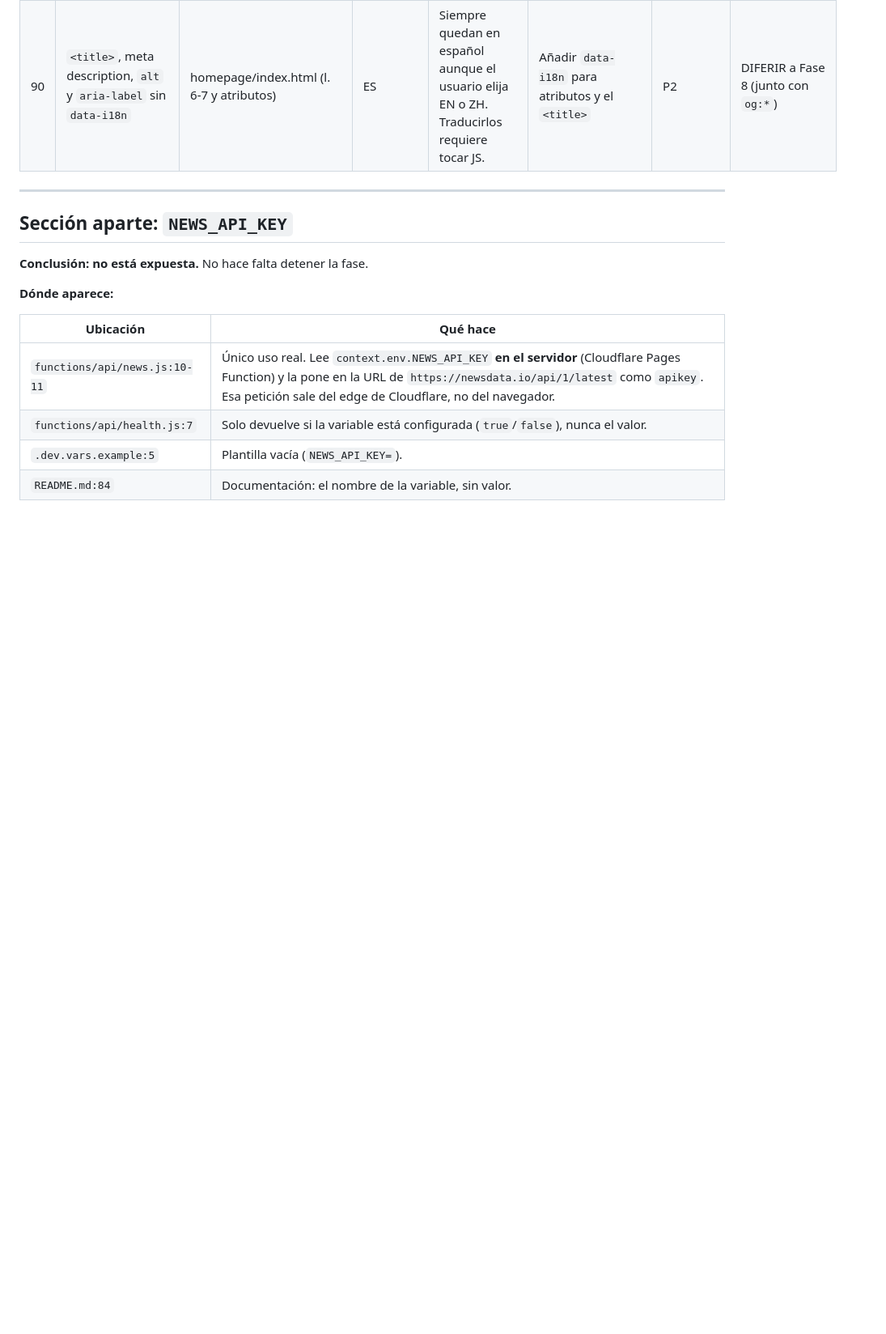
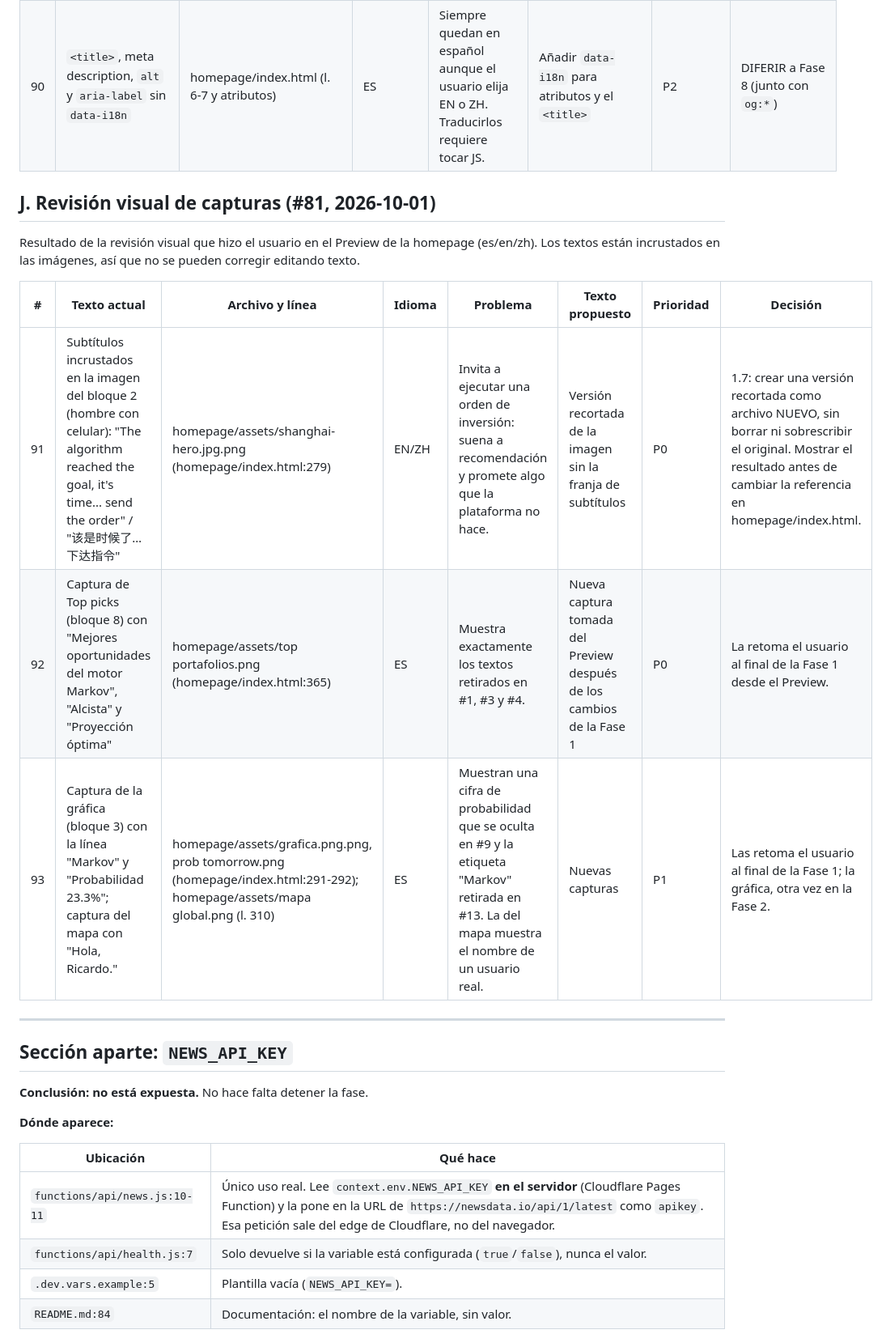
Before and after one commit to RicardoBlancarte/PROYECTO-1, a Markdown page: docs/lanzamiento/fase-1-auditoria.md, the part around one of its changes. Shown at 81% size. Drawn GitHub-style; blank space fills up the shorter version.

Commit message:
docs(lanzamiento): hallazgos de la revisión visual de capturas (#91-#93)
Co-Authored-By: Claude Opus 5.5 <noreply@anthropic.com>

```diff
--- a/docs/lanzamiento/fase-1-auditoria.md
+++ b/docs/lanzamiento/fase-1-auditoria.md
@@ -203,6 +204,16 @@ Encontrados al preparar los diffs de la homepage. No estaban en la auditoría or
 | 89 | `alt="Detalle de pesos óptimos de portafolio"` | homepage/index.html:302 | ES | "Óptimos" (misma lógica que #54). | "Detalle del reparto del portafolio" | P2 | APROBADO |
 | 90 | `<title>`, meta description, `alt` y `aria-label` sin `data-i18n` | homepage/index.html (l. 6-7 y atributos) | ES | Siempre quedan en español aunque el usuario elija EN o ZH. Traducirlos requiere tocar JS. | Añadir `data-i18n` para atributos y el `<title>` | P2 | DIFERIR a Fase 8 (junto con `og:*`) |
 
+## J. Revisión visual de capturas (#81, 2026-10-01)
+
+Resultado de la revisión visual que hizo el usuario en el Preview de la homepage (es/en/zh). Los textos están incrustados en las imágenes, así que no se pueden corregir editando texto.
+
+| # | Texto actual | Archivo y línea | Idioma | Problema | Texto propuesto | Prioridad | Decisión |
+|---|---|---|---|---|---|---|---|
+| 91 | Subtítulos incrustados en la imagen del bloque 2 (hombre con celular): "The algorithm reached the goal, it's time... send the order" / "该是时候了…下达指令" | homepage/assets/shanghai-hero.jpg.png (homepage/index.html:279) | EN/ZH | Invita a ejecutar una orden de inversión: suena a recomendación y promete algo que la plataforma no hace. | Versión recortada de la imagen sin la franja de subtítulos | P0 | 1.7: crear una versión recortada como archivo NUEVO, sin borrar ni sobrescribir el original. Mostrar el resultado antes de cambiar la referencia en homepage/index.html. |
+| 92 | Captura de Top picks (bloque 8) con "Mejores oportunidades del motor Markov", "Alcista" y "Proyección óptima" | homepage/assets/top portafolios.png (homepage/index.html:365) | ES | Muestra exactamente los textos retirados en #1, #3 y #4. | Nueva captura tomada del Preview después de los cambios de la Fase 1 | P0 | La retoma el usuario al final de la Fase 1 desde el Preview. |
+| 93 | Captura de la gráfica (bloque 3) con la línea "Markov" y "Probabilidad 23.3%"; captura del mapa con "Hola, Ricardo." | homepage/assets/grafica.png.png, prob tomorrow.png (homepage/index.html:291-292); homepage/assets/mapa global.png (l. 310) | ES | Muestran una cifra de probabilidad que se oculta en #9 y la etiqueta "Markov" retirada en #13. La del mapa muestra el nombre de un usuario real. | Nuevas capturas | P1 | Las retoma el usuario al final de la Fase 1; la gráfica, otra vez en la Fase 2. |
+
 ---
 
 ## Sección aparte: `NEWS_API_KEY`
```
Also changed, not shown: other parts of docs/lanzamiento/fase-1-auditoria.md (+2 -1 lines).
